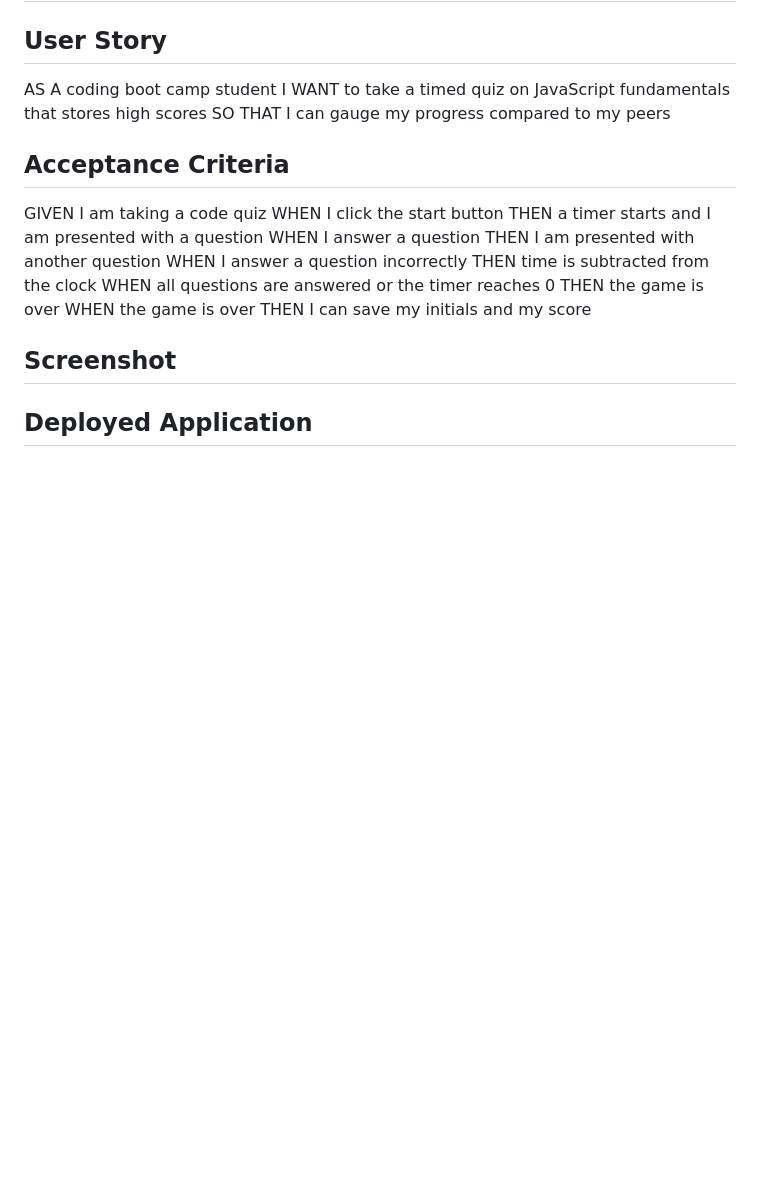
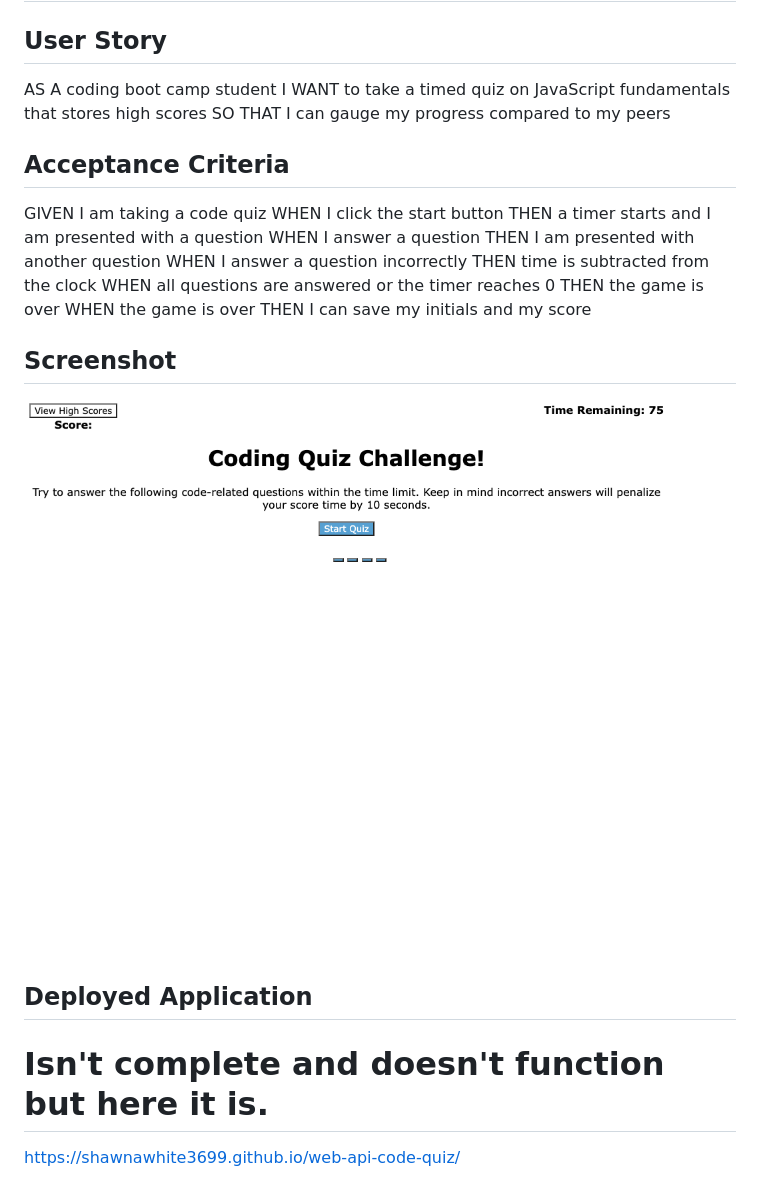
Before and after one commit to shawnawhite3699/web-api-code-quiz, a Markdown page: README.md, the part around the change. Rendered like a GitHub page; pictures changed too: coding-quiz-challenge.png (added); blank space fills up the shorter version.

```diff
--- a/README.md
+++ b/README.md
@@ -21,5 +21,9 @@ THEN I can save my initials and my score
 
 ## Screenshot
 
+![alt text](./coding-quiz-challenge.png)
 
 ## Deployed Application
+# Isn't complete and doesn't function but here it is.
+
+https://shawnawhite3699.github.io/web-api-code-quiz/
```
